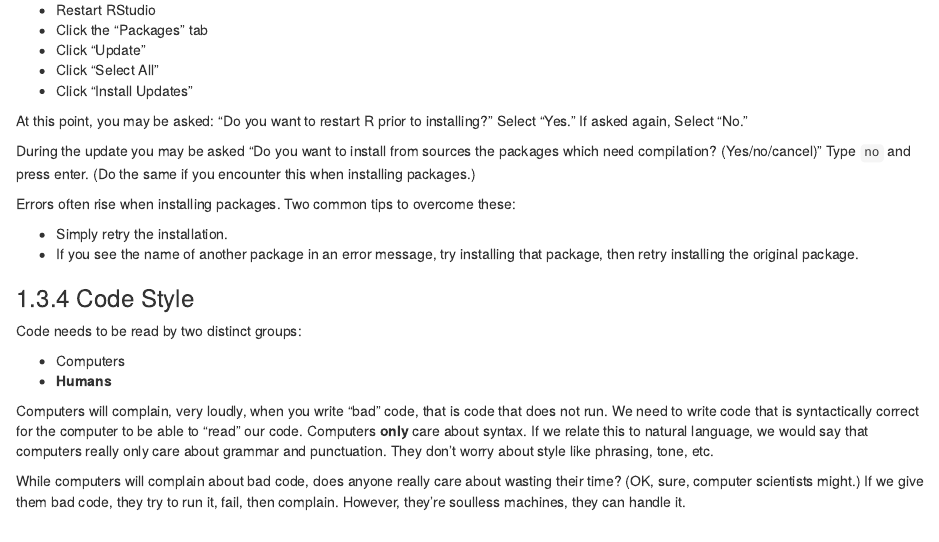
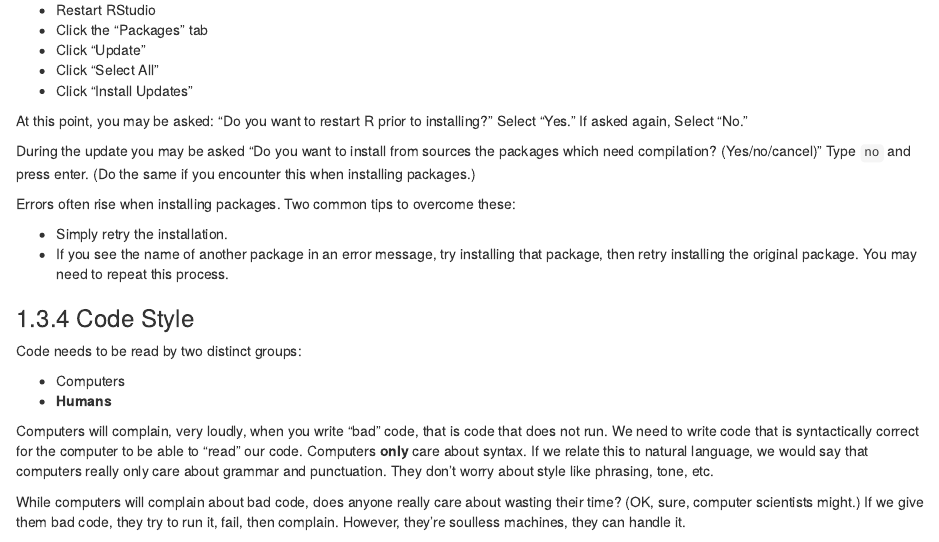
Before and after one commit to daviddalpiaz/bsl, an R Markdown document (computing.Rmd): the page in a window 1100 px wide, from 3710 px down. Rendered offline with R 4.5, knitr and Pandoc, with nearby package versions; drawn as R Markdown's standard HTML page in place of the format the file asks for.

Commit message:
package debug notes

```diff
--- a/computing.Rmd
+++ b/computing.Rmd
@@ -125,7 +125,7 @@ During the update you may be asked "Do you want to install from sources the pack
 Errors often rise when installing packages. Two common tips to overcome these:
 
 - Simply retry the installation.
-- If you see the name of another package in an error message, try installing that package, then retry installing the original package.
+- If you see the name of another package in an error message, try installing that package, then retry installing the original package. You may need to repeat this process.
 
 ### Code Style
 
```
